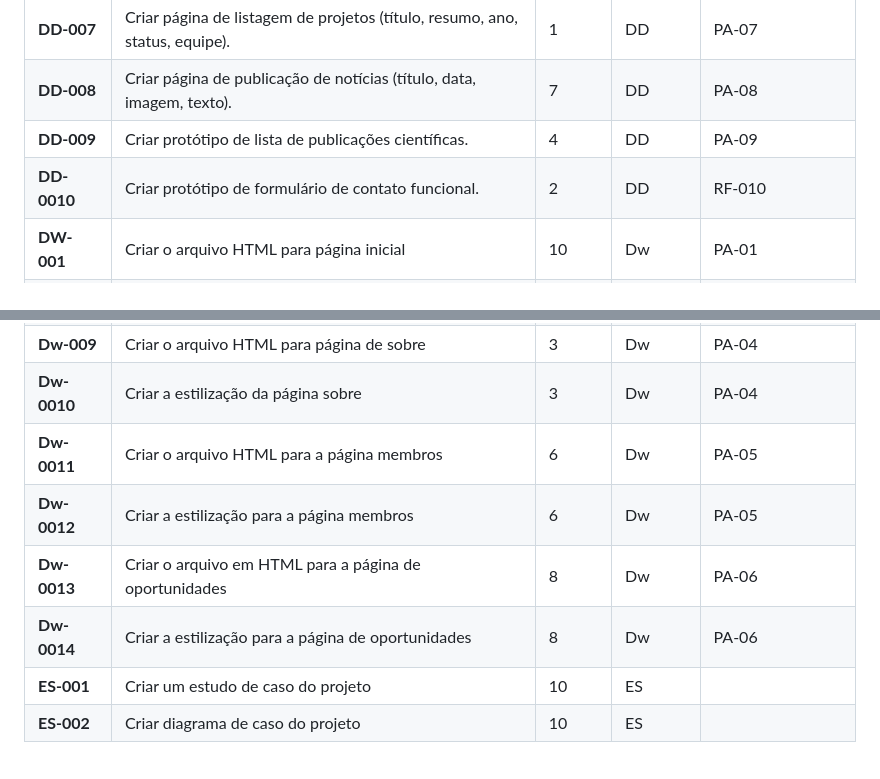
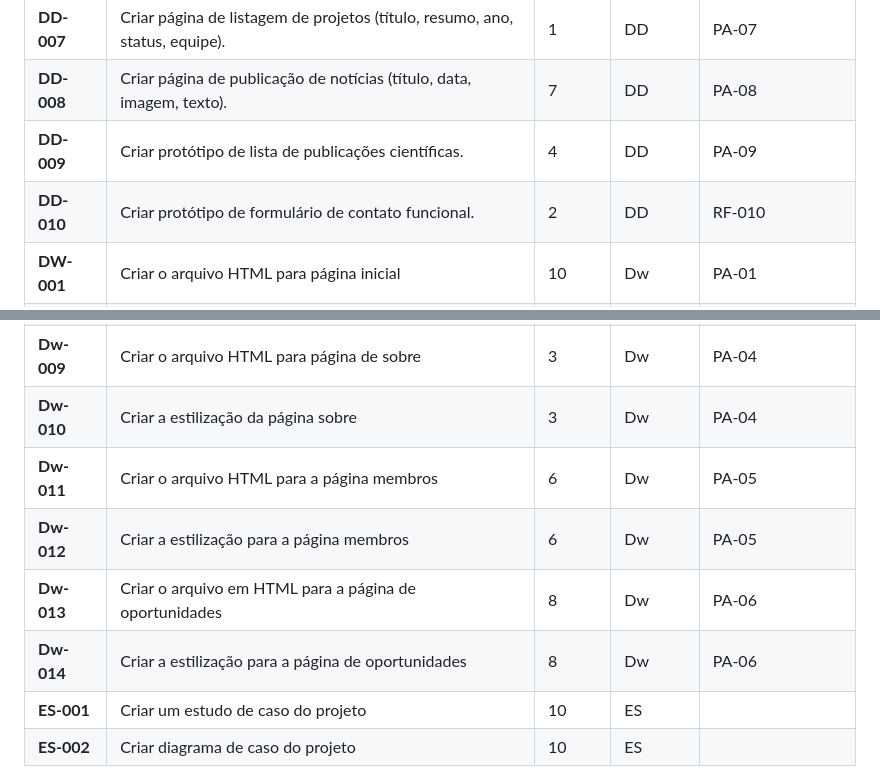
Before and after one commit to WilliamM4x/AgriRSLAB_Portal, a Markdown page: README.md, 2 parts joined by grey strips. GitHub-like rendering.

```diff
--- a/README.md
+++ b/README.md
@@ -111,7 +111,7 @@ A criação de um website para o Laboratório de Sensoriamento Remoto Agrícola
 | **DD-007** | Criar página de listagem de projetos (título, resumo, ano, status, equipe).| 1   |  DD| PA-07              |
 | **DD-008** | Criar página de publicação de notícias (título, data, imagem, texto).| 7     | DD | PA-08             |
 | **DD-009** | Criar protótipo de lista de publicações científicas.| 4      | DD | PA-09                      |
-| **DD-0010** | Criar protótipo de formulário de contato funcional. | 2     | DD | RF-010                      |
+| **DD-010** | Criar protótipo de formulário de contato funcional. | 2     | DD | RF-010                      |
 | **DW-001** | Criar o arquivo HTML para página inicial        | 10      | Dw        | PA-01               |
 | **Dw-002** | Aplicar a estilização da página inicial em CSS  | 10      | Dw        | PA-01               |
 | **Dw-003** | Criar arquivo HTML para a página de notícias                | 9      | Dw        | PA-08               |
@@ -121,11 +121,11 @@ A criação de um website para o Laboratório de Sensoriamento Remoto Agrícola
 | **Dw-007** | Criar o arquivo HTML para página de públicações | 3      | Dw        | PA-09               |
 | **Dw-008** | Criar a estilização para a página de publicações | 3      | Dw        | PA-09               |
 | **Dw-009** | Criar o arquivo HTML para página de sobre | 3      | Dw        | PA-04               |
-| **Dw-0010** | Criar a estilização da página sobre  | 3      | Dw        | PA-04               |
-| **Dw-0011** | Criar o arquivo HTML para a página membros  | 6      | Dw        | PA-05              |
-| **Dw-0012** | Criar a estilização  para a página membros  | 6      | Dw        | PA-05              |
-| **Dw-0013** | Criar o arquivo em HTML para a página de oportunidades  | 8     | Dw        | PA-06              |
-| **Dw-0014** | Criar a estilização para a página de oportunidades  | 8     | Dw        | PA-06              |
+| **Dw-010** | Criar a estilização da página sobre  | 3      | Dw        | PA-04               |
+| **Dw-011** | Criar o arquivo HTML para a página membros  | 6      | Dw        | PA-05              |
+| **Dw-012** | Criar a estilização  para a página membros  | 6      | Dw        | PA-05              |
+| **Dw-013** | Criar o arquivo em HTML para a página de oportunidades  | 8     | Dw        | PA-06              |
+| **Dw-014** | Criar a estilização para a página de oportunidades  | 8     | Dw        | PA-06              |
 | **ES-001** | Criar um estudo de caso do projeto  | 10      | ES        |                |
 | **ES-002** | Criar diagrama de caso do projeto  | 10      | ES        |                |
 
```
